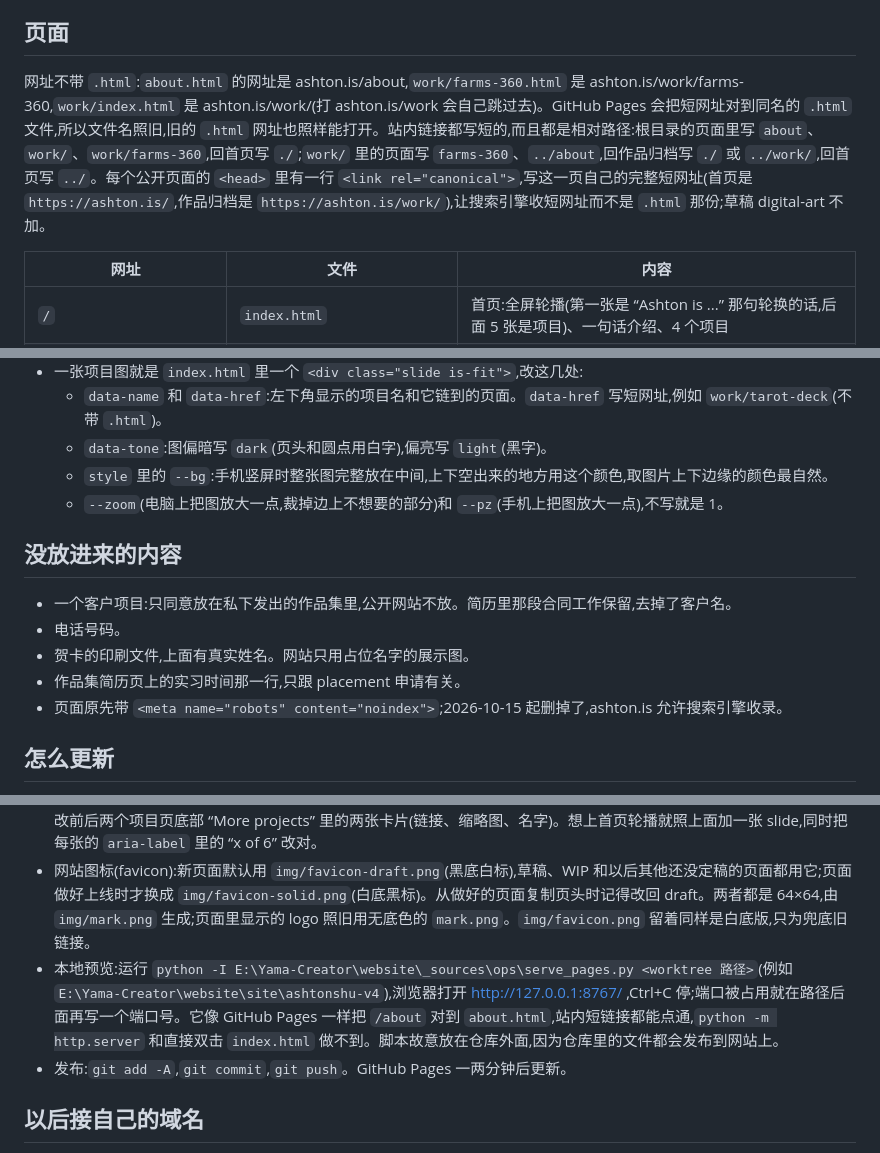
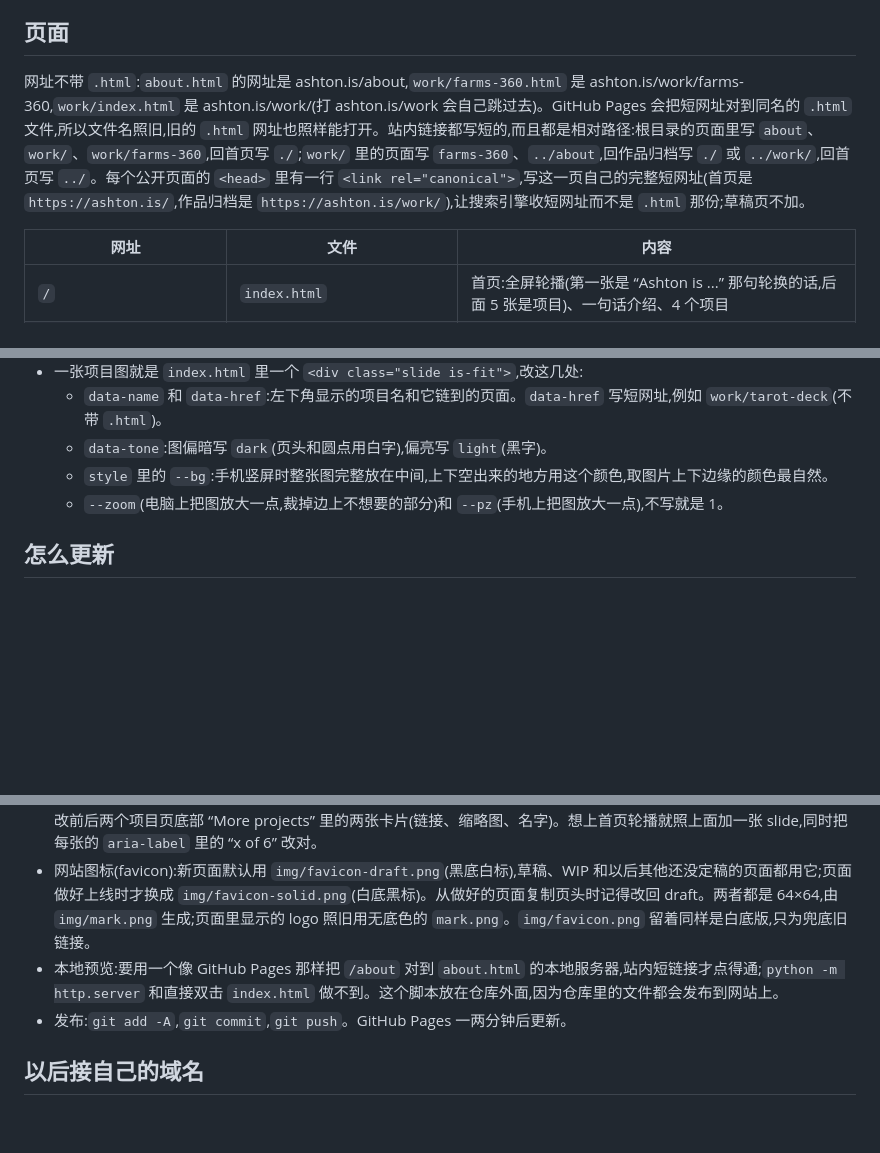
Before and after one commit to MtsYama/ashtonshu-site, a Markdown page: README.md, 3 parts joined by grey strips. GitHub-like rendering; blank space fills up the shorter version.

Commit message:
README: internal notes move out of the public repo (kept locally); local preview line without local paths
Co-Authored-By: Claude Opus 5.5 <noreply@anthropic.com>
Claude-Session: https://claude.ai/code/session_011q7xbe1n6yFq8NAArdweWR

```diff
--- a/README.md
+++ b/README.md
@@ -8,7 +8,7 @@ Zhengshen Shu 的个人网站原型。纯静态 HTML、CSS、JS,没有框架,也
 
 ## 页面
 
-网址不带 `.html`:`about.html` 的网址是 ashton.is/about,`work/farms-360.html` 是 ashton.is/work/farms-360,`work/index.html` 是 ashton.is/work/(打 ashton.is/work 会自己跳过去)。GitHub Pages 会把短网址对到同名的 `.html` 文件,所以文件名照旧,旧的 `.html` 网址也照样能打开。站内链接都写短的,而且都是相对路径:根目录的页面里写 `about`、`work/`、`work/farms-360`,回首页写 `./`;`work/` 里的页面写 `farms-360`、`../about`,回作品归档写 `./` 或 `../work/`,回首页写 `../`。每个公开页面的 `<head>` 里有一行 `<link rel="canonical">`,写这一页自己的完整短网址(首页是 `https://ashton.is/`,作品归档是 `https://ashton.is/work/`),让搜索引擎收短网址而不是 `.html` 那份;草稿 digital-art 不加。
+网址不带 `.html`:`about.html` 的网址是 ashton.is/about,`work/farms-360.html` 是 ashton.is/work/farms-360,`work/index.html` 是 ashton.is/work/(打 ashton.is/work 会自己跳过去)。GitHub Pages 会把短网址对到同名的 `.html` 文件,所以文件名照旧,旧的 `.html` 网址也照样能打开。站内链接都写短的,而且都是相对路径:根目录的页面里写 `about`、`work/`、`work/farms-360`,回首页写 `./`;`work/` 里的页面写 `farms-360`、`../about`,回作品归档写 `./` 或 `../work/`,回首页写 `../`。每个公开页面的 `<head>` 里有一行 `<link rel="canonical">`,写这一页自己的完整短网址(首页是 `https://ashton.is/`,作品归档是 `https://ashton.is/work/`),让搜索引擎收短网址而不是 `.html` 那份;草稿页不加。
 
 | 网址 | 文件 | 内容 |
 |---|---|---|
@@ -46,14 +45,6 @@ Zhengshen Shu 的个人网站原型。纯静态 HTML、CSS、JS,没有框架,也
   - `style` 里的 `--bg`:手机竖屏时整张图完整放在中间,上下空出来的地方用这个颜色,取图片上下边缘的颜色最自然。
   - `--zoom`(电脑上把图放大一点,裁掉边上不想要的部分)和 `--pz`(手机上把图放大一点),不写就是 1。
 
-## 没放进来的内容
-
-- 一个客户项目:只同意放在私下发出的作品集里,公开网站不放。简历里那段合同工作保留,去掉了客户名。
-- 电话号码。
-- 贺卡的印刷文件,上面有真实姓名。网站只用占位名字的展示图。
-- 作品集简历页上的实习时间那一行,只跟 placement 申请有关。
-- 页面原先带 `<meta name="robots" content="noindex">`;2026-10-15 起删掉了,ashton.is 允许搜索引擎收录。
-
 ## 怎么更新
 
 - 改文字:直接改对应的 `.html`。页头和页脚每个页面各有一份,要改就每页都改,用编辑器的全局替换最快。
@@ -61,7 +52,7 @@ Zhengshen Shu 的个人网站原型。纯静态 HTML、CSS、JS,没有框架,也
 - 项目页顶部的大图:电脑上裁成 2:1,`style` 里的 `--pos` 决定保留图的哪一部分(例如 `50% 0%` 是保留上沿);页头的字压在图上,所以 `<header class="site-header">` 的 `data-tone` 按图来写:`dark`、`light`,图太花时写 `mixed`(字底下垫白块)。不想裁的图给 `figure` 加 `is-fit`,整张放在浅灰底上。
 - 加项目:复制 `work/` 下任意一页改内容,`<head>` 里那行 canonical 改成新页面自己的短网址(例如 `https://ashton.is/work/new-project`);在 `work/index.html` 对应的组(Projects 或 Personal work)里加一张卡片;再改前后两个项目页底部 “More projects” 里的两张卡片(链接、缩略图、名字)。想上首页轮播就照上面加一张 slide,同时把每张的 `aria-label` 里的 “x of 6” 改对。
 - 网站图标(favicon):新页面默认用 `img/favicon-draft.png`(黑底白标),草稿、WIP 和以后其他还没定稿的页面都用它;页面做好上线时才换成 `img/favicon-solid.png`(白底黑标)。从做好的页面复制页头时记得改回 draft。两者都是 64×64,由 `img/mark.png` 生成;页面里显示的 logo 照旧用无底色的 `mark.png`。`img/favicon.png` 留着同样是白底版,只为兜底旧链接。
-- 本地预览:运行 `python -I E:\Yama-Creator\website\_sources\ops\serve_pages.py <worktree 路径>`(例如 `E:\Yama-Creator\website\site\ashtonshu-v4`),浏览器打开 http://127.0.0.1:8767/ ,Ctrl+C 停;端口被占用就在路径后面再写一个端口号。它像 GitHub Pages 一样把 `/about` 对到 `about.html`,站内短链接都能点通,`python -m http.server` 和直接双击 `index.html` 做不到。脚本故意放在仓库外面,因为仓库里的文件都会发布到网站上。
+- 本地预览:要用一个像 GitHub Pages 那样把 `/about` 对到 `about.html` 的本地服务器,站内短链接才点得通;`python -m http.server` 和直接双击 `index.html` 做不到。这个脚本放在仓库外面,因为仓库里的文件都会发布到网站上。
 - 发布:`git add -A`,`git commit`,`git push`。GitHub Pages 一两分钟后更新。
 
 ## 以后接自己的域名
```
Also changed, not shown: other parts of README.md (+0 -1 lines).
